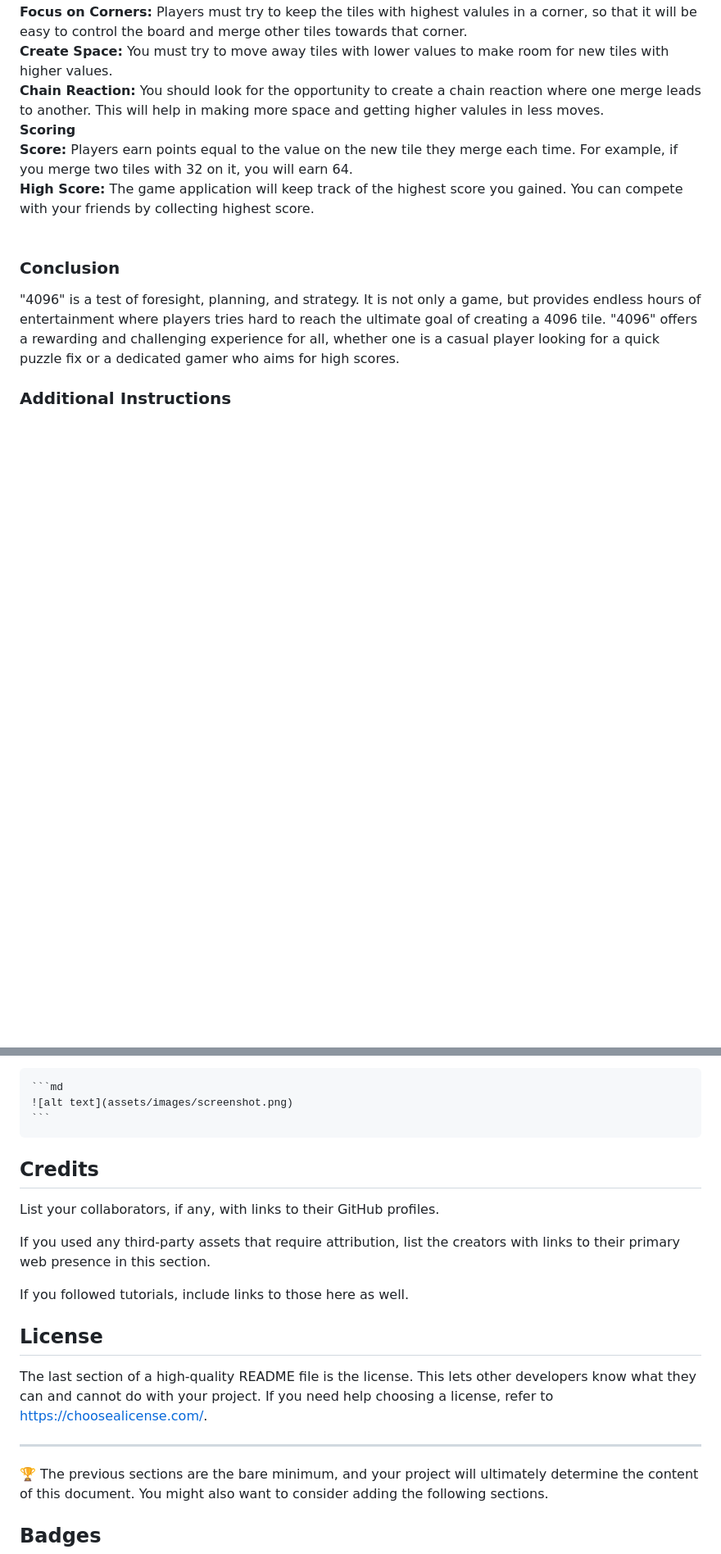
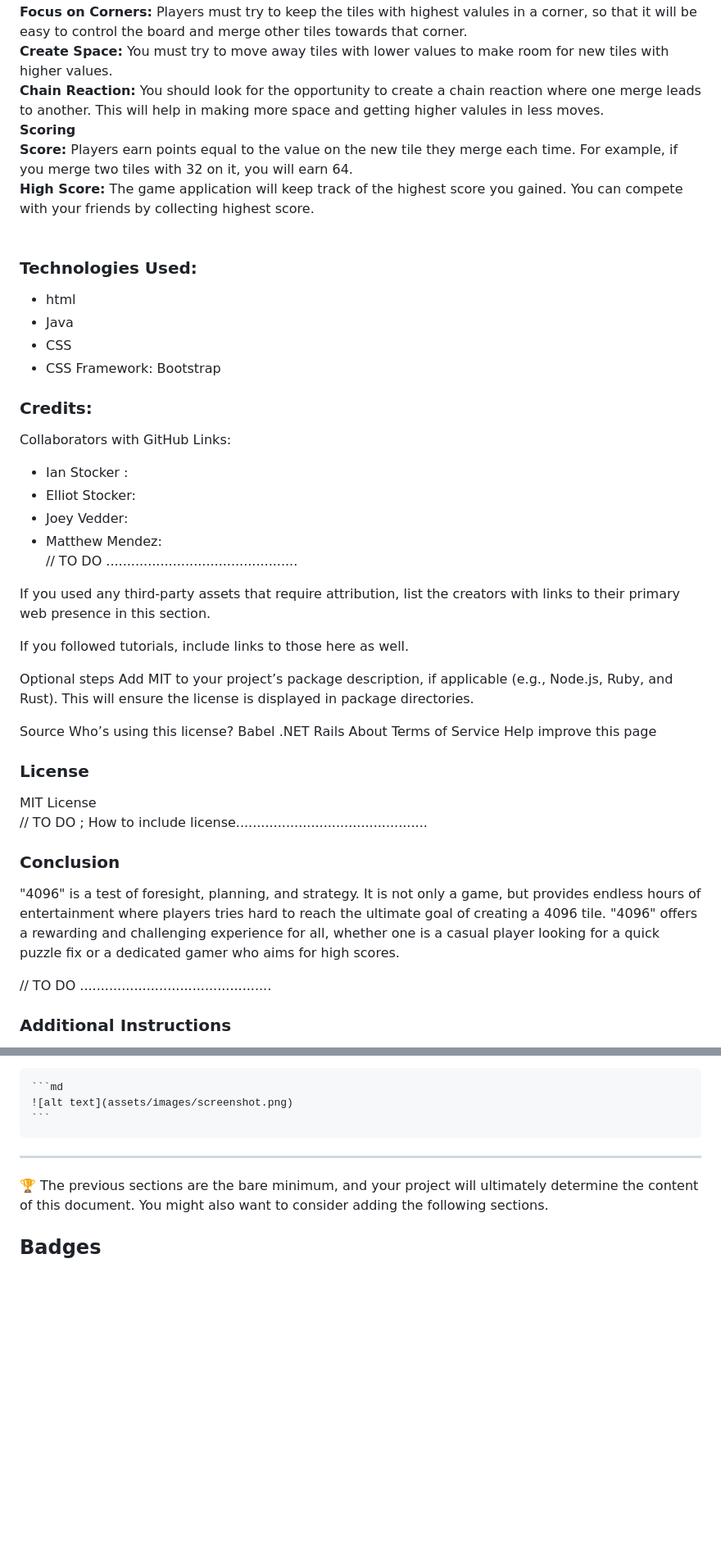
Before and after one commit to JoeyVedder/4096, a Markdown page: README.md, 2 parts joined by grey strips. Shown at 82% size. GitHub-like rendering; blank space fills up the shorter version.

````diff
--- a/README.md
+++ b/README.md
@@ -62,9 +54,49 @@ __Merging Tiles:__ If two tiles of same vallue touch each other while moving, th
 **Scoring**<br>
 **Score:** Players earn points equal to the value on the new tile they merge each time. For example, if you merge two tiles with 32 on it, you will earn 64.<br>
 **High Score:** The game application will keep track of the highest score you gained. You can compete with your friends by collecting highest score.<br><br>
-<div style="margin: 0">
-<h3>Conclusion</h3>
-"4096" is a test of foresight, planning, and  strategy. It is not only a game, but provides endless hours of entertainment where players tries hard to reach the ultimate goal of creating a 4096 tile. "4096" offers a rewarding and challenging experience for all, whether one is a casual player looking for a quick puzzle fix or a dedicated gamer who aims for high scores.
-<div style="margin: 0">
-<h3>Additional Instructions</h3>
+
+### Technologies Used:
+
+
+*  html<br>
+*  Java<br>
+*  CSS<br>
+*  CSS Framework: Bootstrap
+
+
+### Credits:
+Collaborators with GitHub Links:
+
+  * Ian Stocker :
+  * Elliot Stocker: <br>
+  * Joey Vedder: <br>
+  * Matthew Mendez: <br>
+<font color="green">// TO DO  ..............................................</font>
+
+  If you used any third-party assets that require attribution, list the creators with links to their primary web presence in this section.
+
+If you followed tutorials, include links to those here as well.
+
+Optional steps
+Add MIT to your project’s package description, if applicable (e.g., Node.js, Ruby, and Rust). This will ensure the license is displayed in package directories.
+
+Source
+Who’s using this license?
+Babel
+.NET
+Rails
+About Terms of Service Help improve this page
+
+
+### License
+MIT License<br>
+<font color="green">// TO DO  ; How to include license..............................................</font>
+
+### Conclusion
+"4096" is a test of foresight, planning, and  strategy. It is not only a game, but provides endless hours of entertainment where players tries hard to reach the ultimate goal of creating a 4096 tile. "4096" offers a rewarding and challenging experience for all, whether one is a casual player looking for a quick puzzle fix or a dedicated gamer who aims for high scores.<br>
+
+<font color="green">// TO DO  ..............................................</font>
+
+
+### Additional Instructions
 Provide instructions and examples for use. Include screenshots as needed.
@@ -75,17 +107,6 @@ To add a screenshot, create an `assets/images` folder in your repository and upl
     ![alt text](assets/images/screenshot.png)
     ```
 
-## Credits
-
-List your collaborators, if any, with links to their GitHub profiles.
-
-If you used any third-party assets that require attribution, list the creators with links to their primary web presence in this section.
-
-If you followed tutorials, include links to those here as well.
-
-## License
-
-The last section of a high-quality README file is the license. This lets other developers know what they can and cannot do with your project. If you need help choosing a license, refer to [https://choosealicense.com/](https://choosealicense.com/).
 
 ---
 
````
Also changed, not shown: other parts of README.md (+22 -32 lines).
